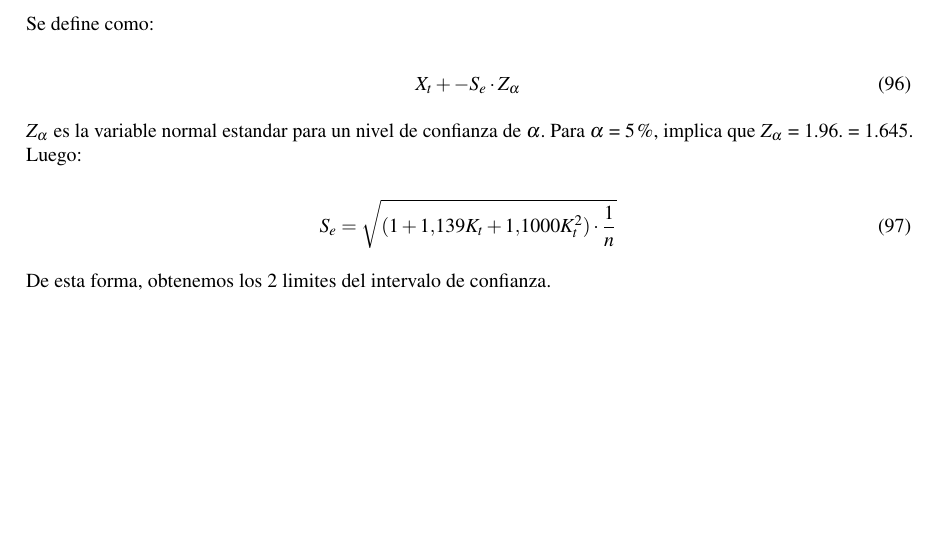
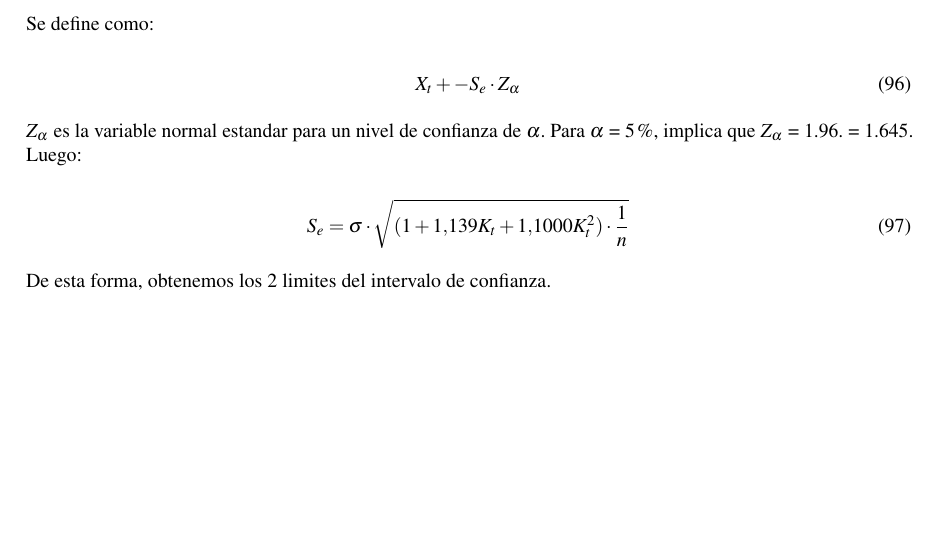
Before and after one commit to LukasWolff2002/PRUEBA_1_HIDROLOGIA, a LaTeX document (INFORME/informe.tex, which reads INFORME/Ayudantia_2.tex): part of page 38 of 38, cut so that both start at the same text. Compiled offline with pdfLaTeX.

Commit message:
arreglo eror

```diff
--- a/INFORME/Ayudantia_2.tex
+++ b/INFORME/Ayudantia_2.tex
@@ -165,7 +165,7 @@ Se define como:
 \textbf{$Z_{\alpha}$} es la variable normal estandar para un nivel de confianza de $\alpha$. Para $\alpha$ = 5 \%, implica que $Z_{\alpha}$ = 1.96. = 1.645. Luego:
 
 \begin{equation}
-    S_e = \sqrt{(1+1.139K_t + 1.1000K_t^2) \cdot \frac{1}{n}}
+    S_e = \sigma \cdot \sqrt{(1+1.139K_t + 1.1000K_t^2) \cdot \frac{1}{n}}
 \end{equation}
 
 De esta forma, obtenemos los 2 limites del intervalo de confianza.
```
